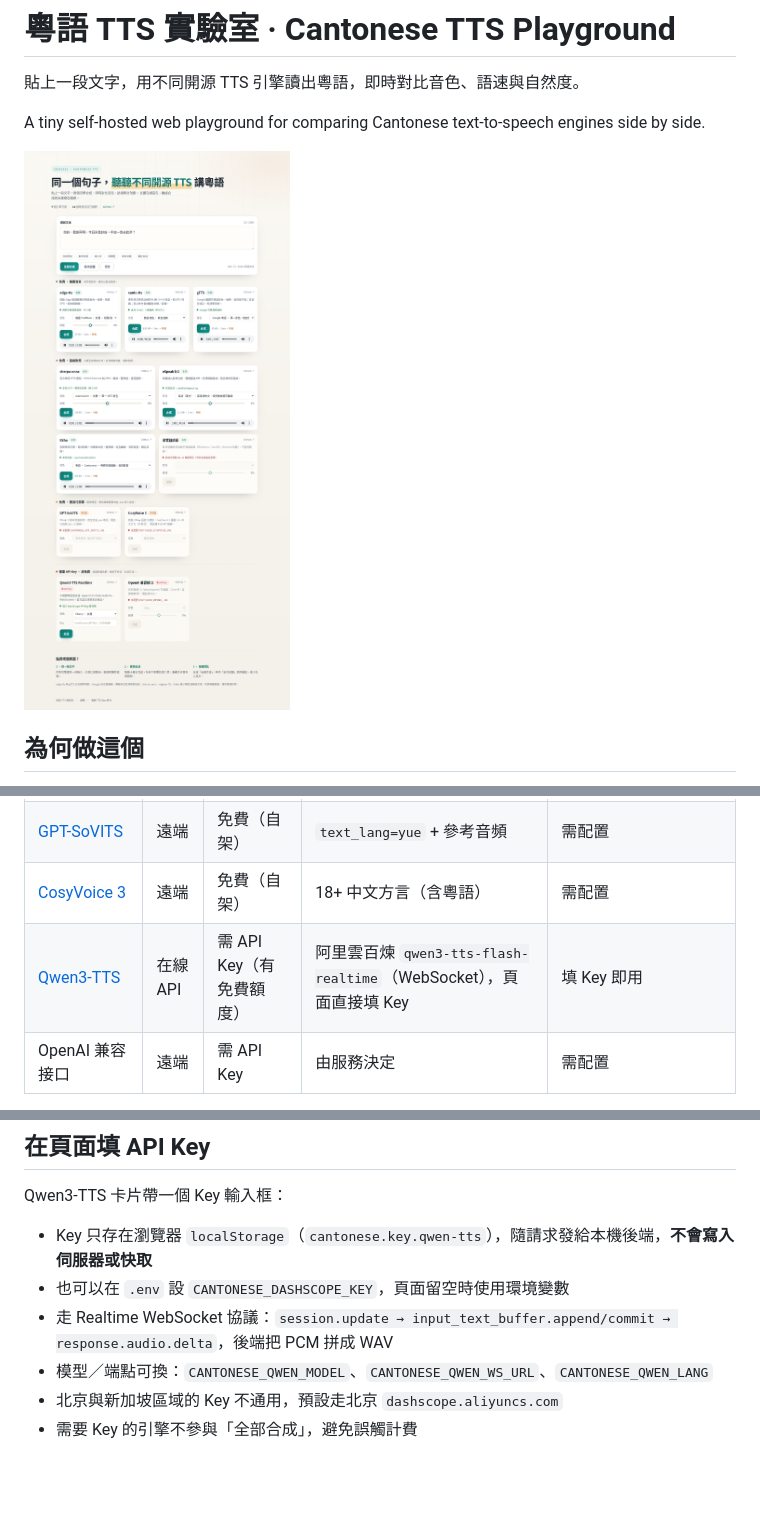
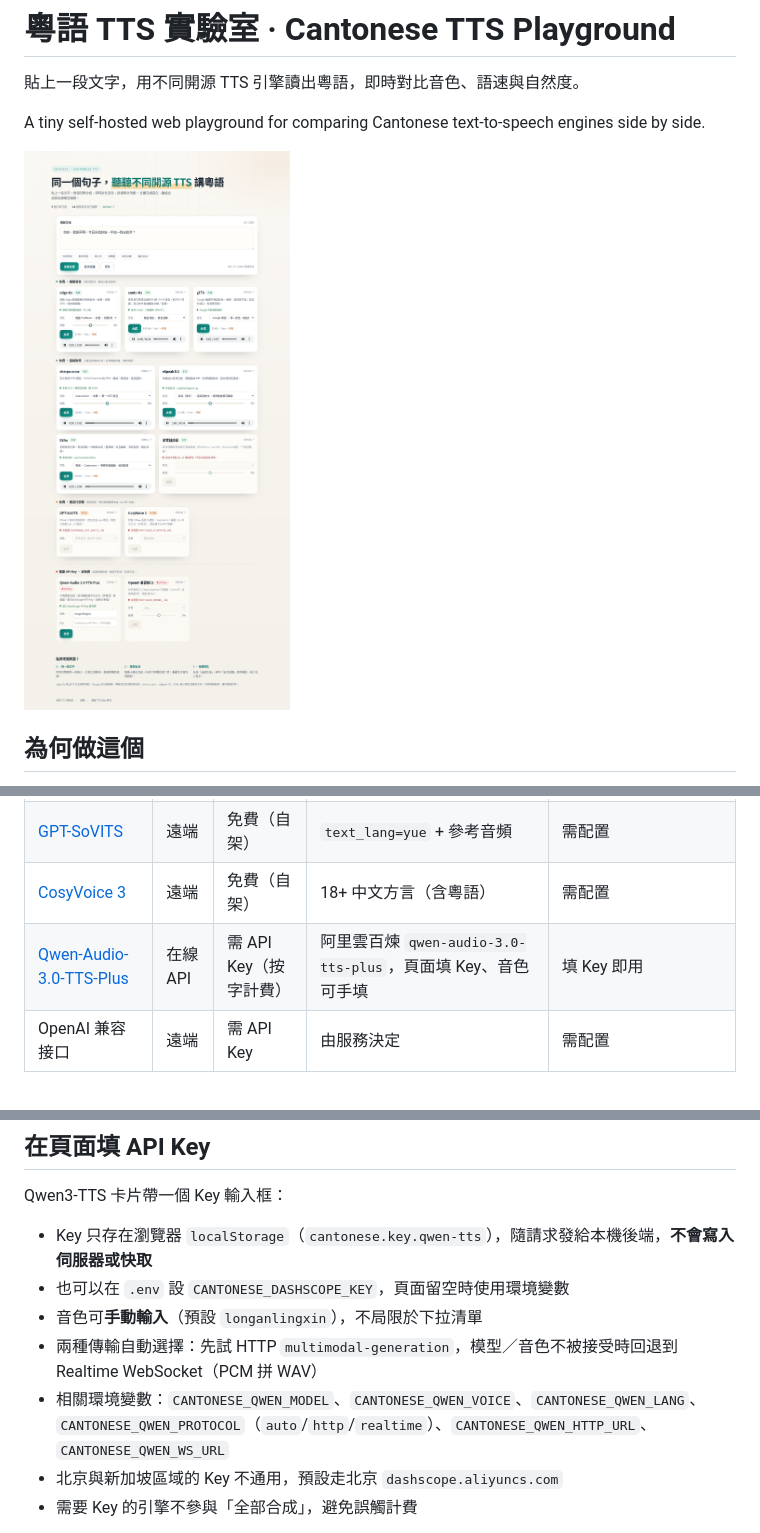
Before and after one commit to leon7786/20261025-Cantonese, a Markdown page: README.md, 3 parts joined by grey strips. GitHub-like rendering; pictures changed too: docs/screenshot.png; blank space fills up the shorter version.

```diff
--- a/README.md
+++ b/README.md
@@ -55,7 +55,7 @@ HOST=127.0.0.1 PORT=8000 ./.venv/bin/python -m app
 | 瀏覽器 Web Speech | 本地 | 免費 | 作業系統 `zh-HK` 語音 | 視系統而定 |
 | [GPT-SoVITS](https://github.com/RVC-Boss/GPT-SoVITS) | 遠端 | 免費（自架） | `text_lang=yue` + 參考音頻 | 需配置 |
 | [CosyVoice 3](https://github.com/FunAudioLLM/CosyVoice) | 遠端 | 免費（自架） | 18+ 中文方言（含粵語） | 需配置 |
-| [Qwen3-TTS](https://github.com/QwenLM/Qwen3-TTS) | 在線 API | 需 API Key（有免費額度） | 阿里雲百煉 `qwen3-tts-flash-realtime`（WebSocket），頁面直接填 Key | 填 Key 即用 |
+| [Qwen-Audio-3.0-TTS-Plus](https://www.alibabacloud.com/help/en/model-studio/qwen-audio-3-0-tts-plus) | 在線 API | 需 API Key（按字計費） | 阿里雲百煉 `qwen-audio-3.0-tts-plus`，頁面填 Key、音色可手填 | 填 Key 即用 |
 | OpenAI 兼容接口 | 遠端 | 需 API Key | 由服務決定 | 需配置 |
 
 頁面按**音質與費用**分區排列：**推薦音質（edge-tts / canto-tts / gTTS）→ 基線對照（sherpa-onnx / eSpeak NG / Ekho / 瀏覽器）→ 免費但需自行部署 → 需要 API Key（置底）**。
@@ -200,8 +200,9 @@ Qwen3-TTS 卡片帶一個 Key 輸入框：
 
 - Key 只存在瀏覽器 `localStorage`（`cantonese.key.qwen-tts`），隨請求發給本機後端，**不會寫入伺服器或快取**
 - 也可以在 `.env` 設 `CANTONESE_DASHSCOPE_KEY`，頁面留空時使用環境變數
-- 走 Realtime WebSocket 協議：`session.update → input_text_buffer.append/commit → response.audio.delta`，後端把 PCM 拼成 WAV
-- 模型／端點可換：`CANTONESE_QWEN_MODEL`、`CANTONESE_QWEN_WS_URL`、`CANTONESE_QWEN_LANG`
+- 音色可**手動輸入**（預設 `longanlingxin`），不局限於下拉清單
+- 兩種傳輸自動選擇：先試 HTTP `multimodal-generation`，模型／音色不被接受時回退到 Realtime WebSocket（PCM 拼 WAV）
+- 相關環境變數：`CANTONESE_QWEN_MODEL`、`CANTONESE_QWEN_VOICE`、`CANTONESE_QWEN_LANG`、`CANTONESE_QWEN_PROTOCOL`（`auto`/`http`/`realtime`）、`CANTONESE_QWEN_HTTP_URL`、`CANTONESE_QWEN_WS_URL`
 - 北京與新加坡區域的 Key 不通用，預設走北京 `dashscope.aliyuncs.com`
 - 需要 Key 的引擎不參與「全部合成」，避免誤觸計費
 
```
Also changed, not shown: 9 other files.
